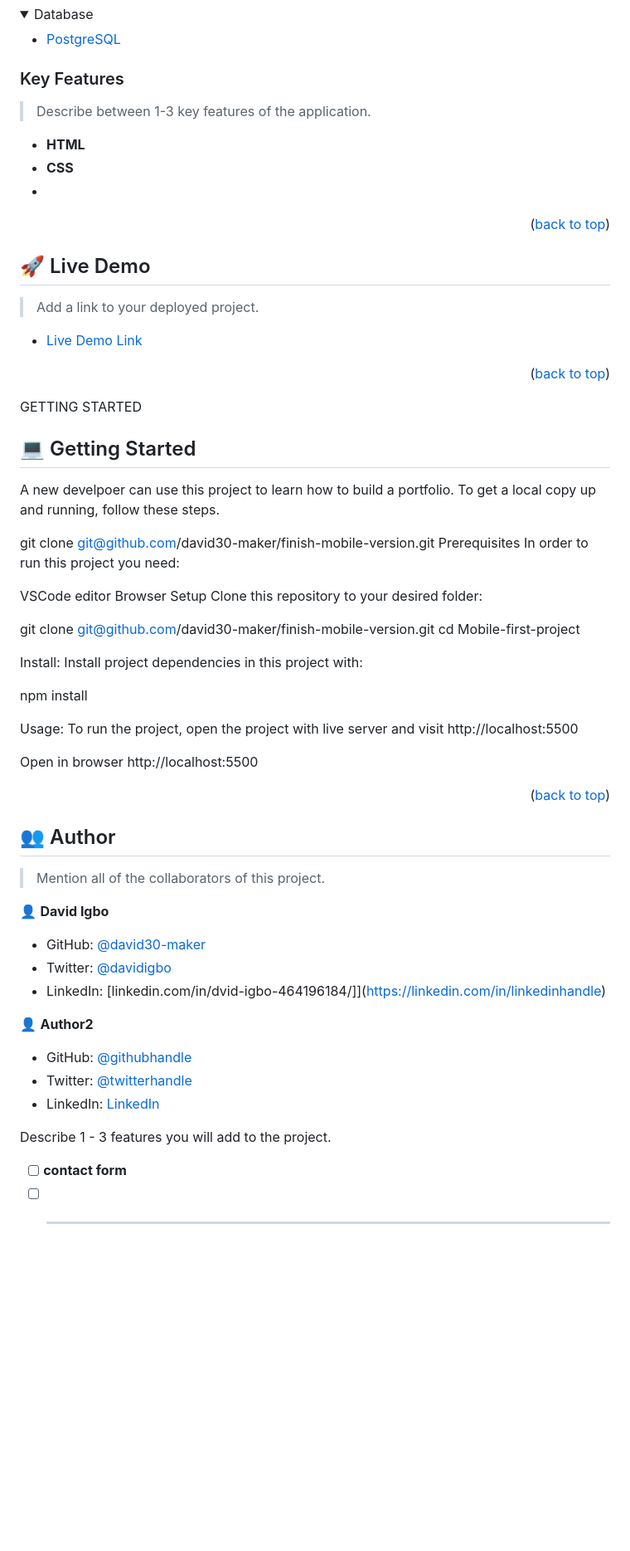
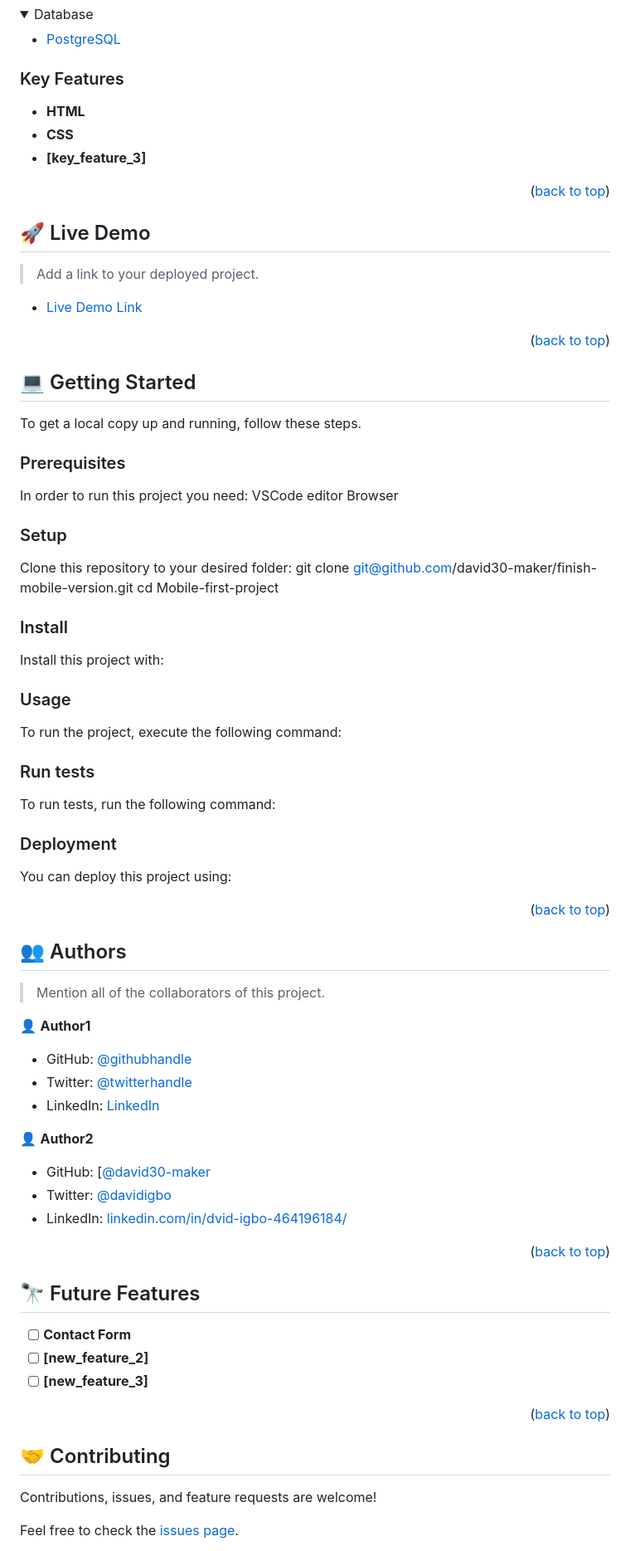
Before and after one commit to david30-maker/Personal-portfolio, a Markdown page: README.md, the part around the change printed below. Shown: that part at 83% size. Drawn GitHub-style; folded sections open; blank space fills up the shorter version.

```diff
--- a/README.md
+++ b/README.md
@@ -62,14 +65,12 @@ The finish mobile version is about building a responsive portfolio for mobile de
 
 ### Key Features <a name="key-features"></a>
 
-> Describe between 1-3 key features of the application.
 
 - **HTML**
 - **CSS**
--
+- **[key_feature_3]**
 
 <p align="right">(<a href="#readme-top">back to top</a>)</p>
-
 
 
 ## 🚀 Live Demo <a name="live-demo"></a>
@@ -80,58 +81,86 @@ The finish mobile version is about building a responsive portfolio for mobile de
 
 <p align="right">(<a href="#readme-top">back to top</a>)</p>
 
-GETTING STARTED
 
 ## 💻 Getting Started <a name="getting-started"></a>
 
-A new develpoer can use this project to learn how to build a portfolio.
+
+
 To get a local copy up and running, follow these steps.
 
-   git clone git@github.com/david30-maker/finish-mobile-version.git
-Prerequisites
+### Prerequisites
+
 In order to run this project you need:
-
 VSCode editor
 Browser
-Setup
+
+
+### Setup
+
 Clone this repository to your desired folder:
-
-  git clone git@github.com/david30-maker/finish-mobile-version.git
+git clone git@github.com/david30-maker/finish-mobile-version.git
   cd Mobile-first-project
 
-Install:
-Install project dependencies in this project with:
 
-  npm install
+### Install
 
-Usage:
-To run the project, open the project with live server and visit http://localhost:5500
+Install this project with:
 
-Open in browser
-http://localhost:5500
+
+
+### Usage
+
+To run the project, execute the following command:
+
+
+### Run tests
+
+To run tests, run the following command:
+
+
+
+### Deployment
+
+You can deploy this project using:
+
+
 
 <p align="right">(<a href="#readme-top">back to top</a>)</p>
 
-## 👥 Author
+
+## 👥 Authors <a name="authors"></a>
 
 > Mention all of the collaborators of this project.
 
-👤 **David Igbo**
-
-- GitHub: [@david30-maker](https://github.com/githubhandle)
-- Twitter: [@davidigbo](https://twitter.com/twitterhandle)
-- LinkedIn: [linkedin.com/in/dvid-igbo-464196184/]](https://linkedin.com/in/linkedinhandle)
-
-👤 **Author2**
+👤 **Author1**
 
 - GitHub: [@githubhandle](https://github.com/githubhandle)
 - Twitter: [@twitterhandle](https://twitter.com/twitterhandle)
 - LinkedIn: [LinkedIn](https://linkedin.com/in/linkedinhandle)
 
+👤 **Author2**
+
+- GitHub: [[@david30-maker](https://github.com/githubhandle)
+- Twitter: [@davidigbo](https://twitter.com/twitterhandle)
+- LinkedIn: [linkedin.com/in/dvid-igbo-464196184/](https://linkedin.com/in/linkedinhandle)
+
+<p align="right">(<a href="#readme-top">back to top</a>)</p>
 
 
- Describe 1 - 3 features you will add to the project.
+## 🔭 Future Features <a name="future-features"></a>
 
-- [ ] **contact form**
-- [ ] ****
-- [ ]
+
+
+- [ ] **Contact Form**
+- [ ] **[new_feature_2]**
+- [ ] **[new_feature_3]**
+
+<p align="right">(<a href="#readme-top">back to top</a>)</p>
+
+
+## 🤝 Contributing <a name="contributing"></a>
+
+Contributions, issues, and feature requests are welcome!
+
+Feel free to check the [issues page](../../issues/).
+
```
Also changed, not shown: other parts of README.md (+51 -5 lines).
